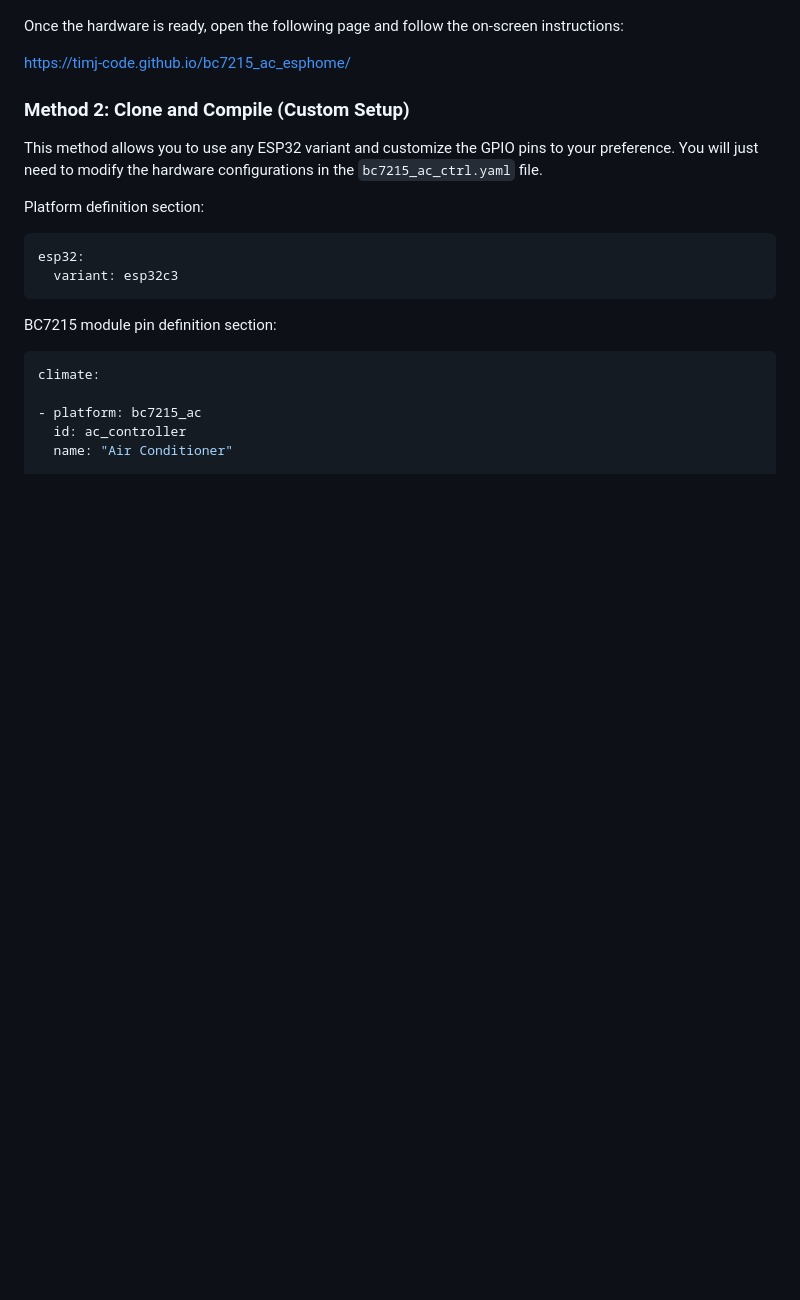
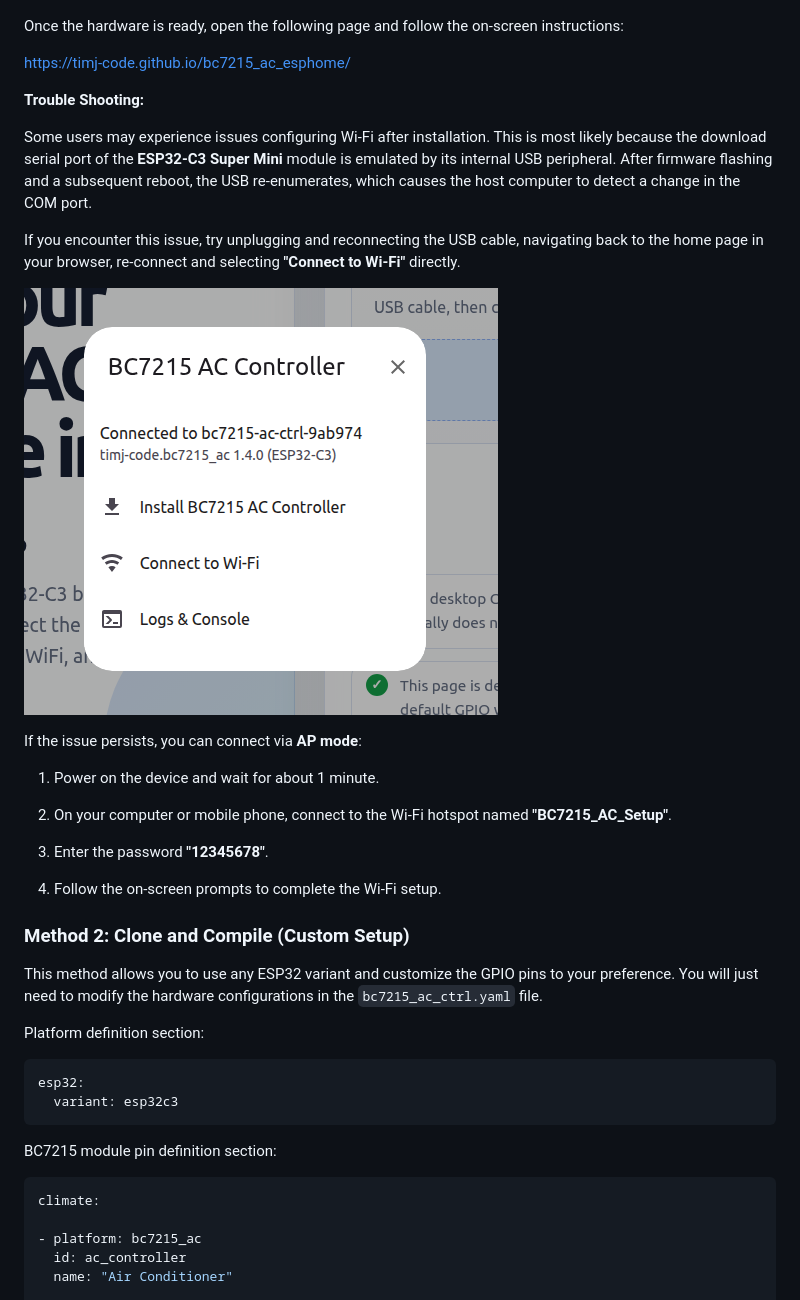
Before and after one commit to timj-code/bc7215_ac_esphome, a Markdown page: README.md, the part around one of its changes. GitHub-like rendering; pictures changed too: img/Screenshot_connect.png (added); blank space fills up the shorter version.

Commit message:
V1.4.0, Added fallback AP

```diff
--- a/README.md
+++ b/README.md
@@ -27,6 +31,24 @@ For the **ESP32-C3 Super Mini**, connect it to the BC7215 module as shown below:
 Once the hardware is ready, open the following page and follow the on-screen instructions:
 
 [https://timj-code.github.io/bc7215_ac_esphome/](https://timj-code.github.io/bc7215_ac_esphome/)
+
+**Trouble Shooting:**
+
+Some users may experience issues configuring Wi-Fi after installation. This is most likely because the download serial port of the **ESP32-C3 Super Mini** module is emulated by its internal USB peripheral. After firmware flashing and a subsequent reboot, the USB re-enumerates, which causes the host computer to detect a change in the COM port.
+
+If you encounter this issue, try unplugging and reconnecting the USB cable, navigating back to the home page in your browser, re-connect and selecting **"Connect to Wi-Fi"** directly.
+
+![](img/Screenshot_connect.png)
+
+If the issue persists, you can connect via **AP mode**:
+
+1. Power on the device and wait for about 1 minute.
+
+2. On your computer or mobile phone, connect to the Wi-Fi hotspot named **"BC7215_AC_Setup"**.
+
+3. Enter the password **"12345678"**.
+
+4. Follow the on-screen prompts to complete the Wi-Fi setup.
 
 ### Method 2: Clone and Compile (Custom Setup)
 
```
Also changed, not shown: other parts of README.md (+4 -0 lines), 3 other files.
